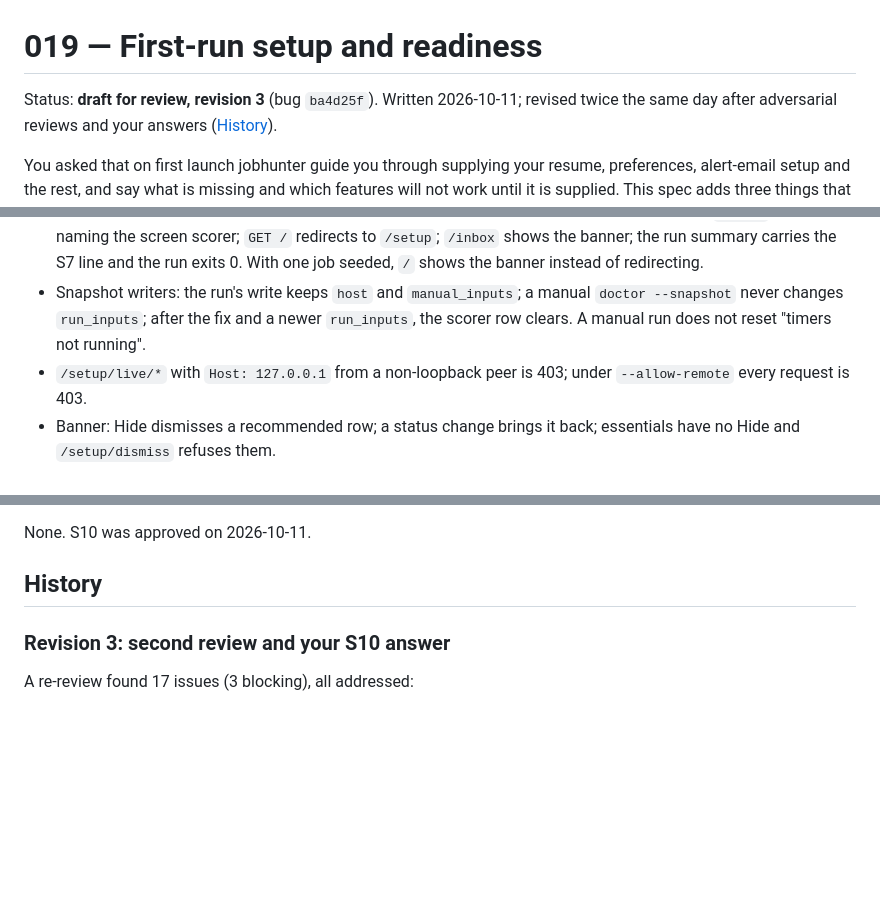
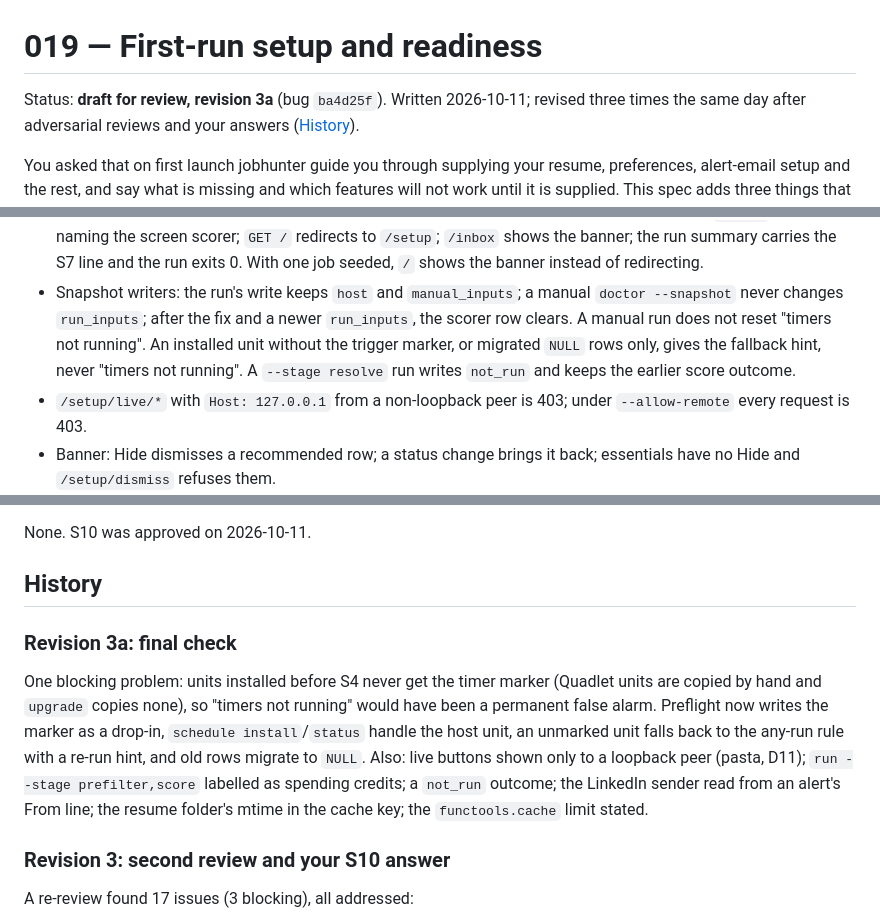
Before and after one commit to DanielJoyce/jobber, a Markdown page: specs/019-setup-and-readiness.md, 3 parts joined by grey strips. Drawn GitHub-style; blank space fills up the shorter version.

```diff
--- a/specs/019-setup-and-readiness.md
+++ b/specs/019-setup-and-readiness.md
@@ -1,6 +1,6 @@
 # 019 — First-run setup and readiness
 
-Status: **draft for review, revision 3** (bug `ba4d25f`). Written 2026-10-11; revised twice the
+Status: **draft for review, revision 3a** (bug `ba4d25f`). Written 2026-10-11; revised three times the
 same day after adversarial reviews and your answers ([History](#history)).
 
 You asked that on first launch jobhunter guide you through supplying your resume,
@@ -580,7 +602,10 @@ both are recommended. Without `--containers`, host-managing mode shows the Conta
   `/` shows the banner instead of redirecting.
 - Snapshot writers: the run's write keeps `host` and `manual_inputs`; a manual
   `doctor --snapshot` never changes `run_inputs`; after the fix and a newer `run_inputs`, the
-  scorer row clears. A manual run does not reset "timers not running".
+  scorer row clears. A manual run does not reset "timers not running". An installed unit
+  without the trigger marker, or migrated `NULL` rows only, gives the fallback hint, never
+  "timers not running". A `--stage resolve` run writes `not_run` and keeps the earlier score
+  outcome.
 - `/setup/live/*` with `Host: 127.0.0.1` from a non-loopback peer is 403; under
   `--allow-remote` every request is 403.
 - Banner: Hide dismisses a recommended row; a status change brings it back; essentials have no
@@ -628,6 +653,17 @@ find you never hand-edit the YAML (it would reverse 014's file-as-source-of-trut
 None. S10 was approved on 2026-10-11.
 
 ## History
+
+### Revision 3a: final check
+
+One blocking problem: units installed before S4 never get the timer marker (Quadlet units are
+copied by hand and `upgrade` copies none), so "timers not running" would have been a permanent
+false alarm. Preflight now writes the marker as a drop-in, `schedule install`/`status` handle the
+host unit, an unmarked unit falls back to the any-run rule with a re-run hint, and old rows
+migrate to `NULL`. Also: live buttons shown only to a loopback peer (pasta, D11);
+`run --stage prefilter,score` labelled as spending credits; a `not_run` outcome; the LinkedIn
+sender read from an alert's From line; the resume folder's mtime in the cache key; the
+`functools.cache` limit stated.
 
 ### Revision 3: second review and your S10 answer
 
```
Also changed, not shown: other parts of specs/019-setup-and-readiness.md (+38 -16 lines).
